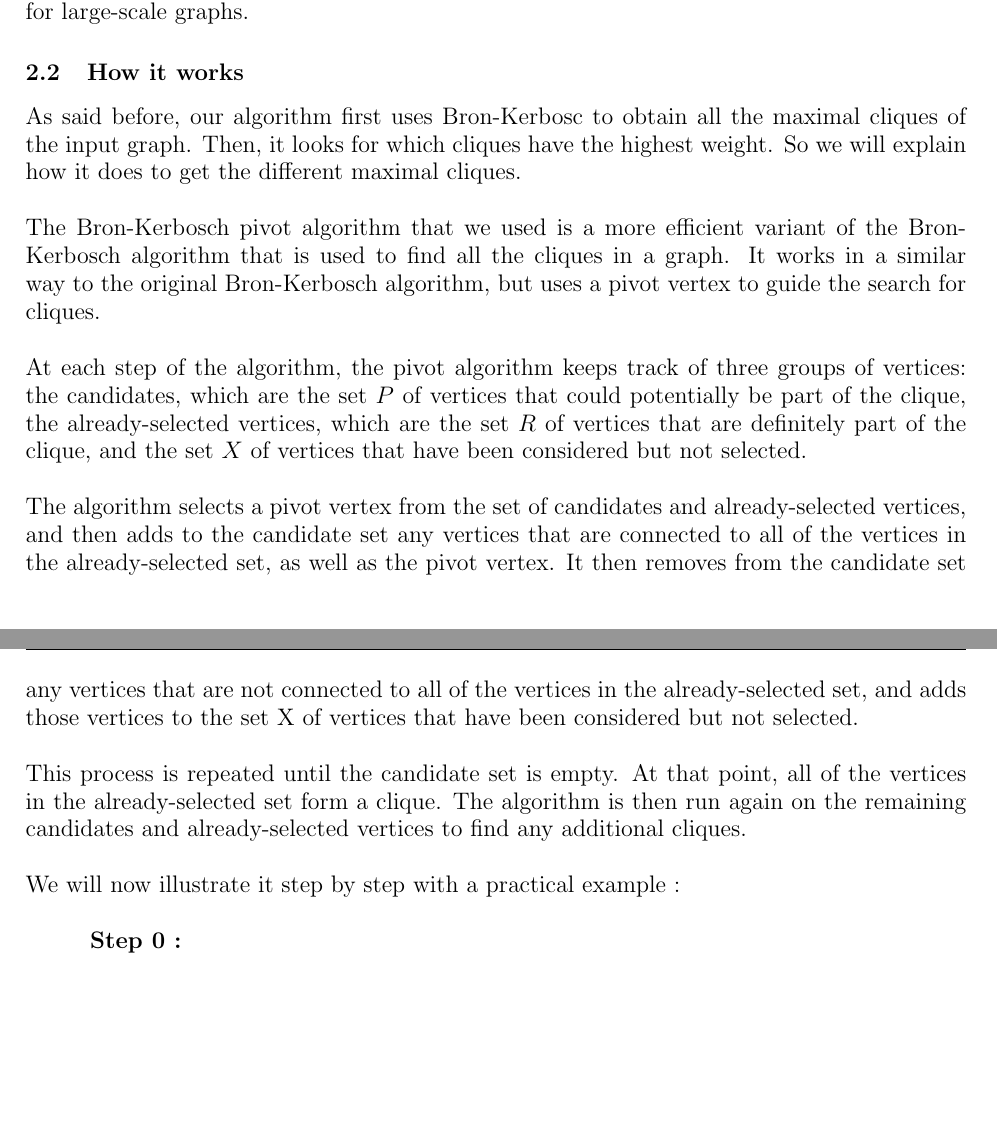
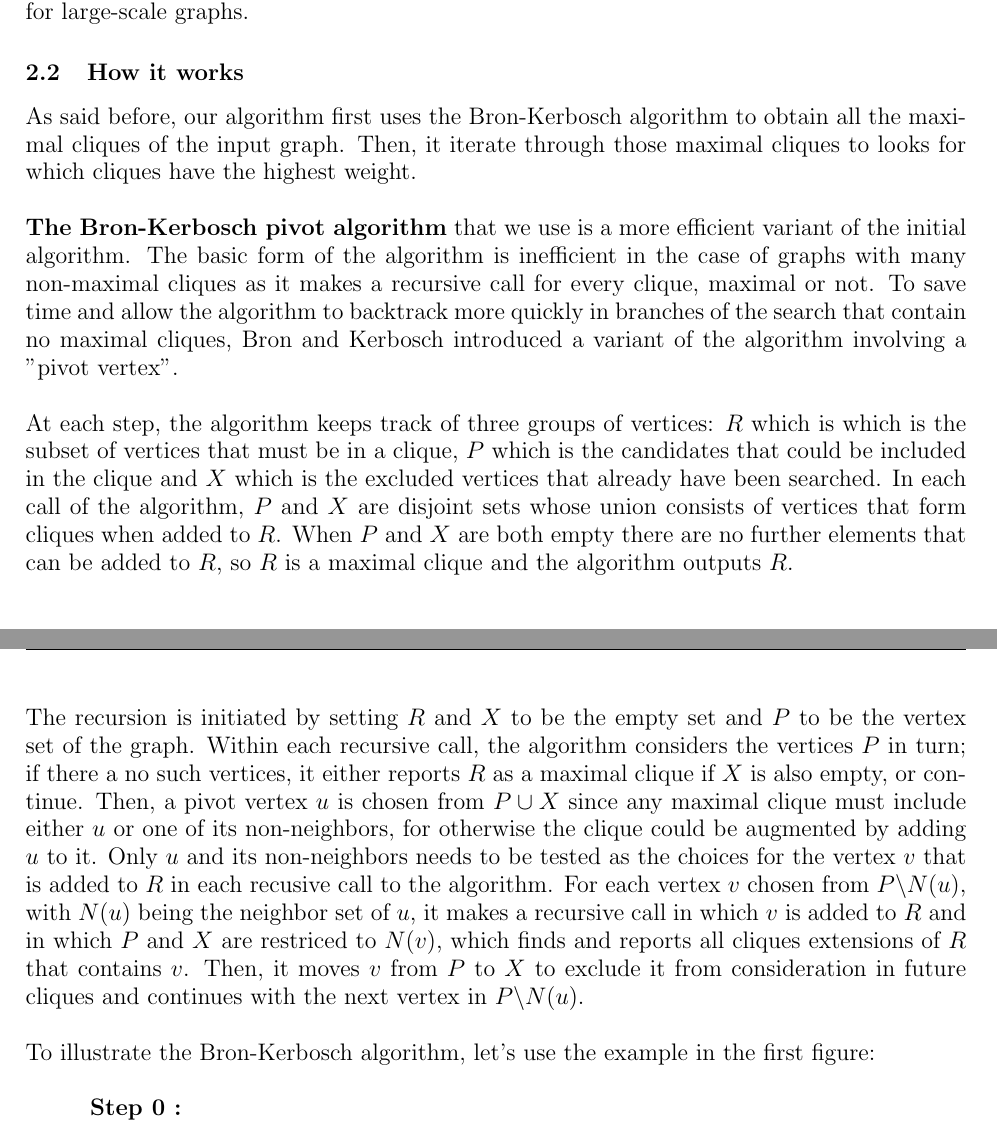
Before and after one commit to sehnryr/Final-Graph-Project-ISEN-CIR3, a LaTeX document (report/report.tex, which reads report/report_sections/exact_mewc/how_it_works.tex): two parts of pages 6 and 7 of 16, joined at a grey line, cut so that both start at the same text, the shorter picture padded with empty space. Compiled offline with pdfLaTeX.

Commit message:
reformulate the how-it-works par of the exact mewc

```diff
--- a/report/report_sections/exact_mewc/how_it_works.tex
+++ b/report/report_sections/exact_mewc/how_it_works.tex
@@ -1,33 +1,40 @@
 \subsection{How it works}
 
-As said before, our algorithm first uses Bron-Kerbosc to obtain all the maximal
-cliques of the input graph. Then, it looks for which cliques have the highest weight.
-So we will explain how it does to get the different maximal cliques. \newline
+As said before, our algorithm first uses the Bron-Kerbosch algorithm to obtain
+all the maximal cliques of the input graph. Then, it iterate through those maximal
+cliques to looks for which cliques have the highest weight. \newline
 
-The Bron-Kerbosch pivot algorithm that we used is a more efficient variant of
-the Bron-Kerbosch algorithm that is used to find all the cliques in a graph.
-It works in a similar way to the original Bron-Kerbosch algorithm, but uses a
-pivot vertex to guide the search for cliques. \newline
+\textbf{The Bron-Kerbosch pivot algorithm} that we use is a more efficient variant
+of the initial algorithm. The basic form of the algorithm is inefficient in the
+case of graphs with many non-maximal cliques as it makes a recursive call for
+every clique, maximal or not. To save time and allow the algorithm to backtrack
+more quickly in branches of the search that contain no maximal cliques, Bron and
+Kerbosch introduced a variant of the algorithm involving a "pivot vertex". \newline
 
-At each step of the algorithm, the pivot algorithm keeps track of three groups
-of vertices: the candidates, which are the set $P$ of vertices that could
-potentially be part of the clique, the already-selected vertices, which are the
-set $R$ of vertices that are definitely part of the clique, and the set $X$ of
-vertices that have been considered but not selected. \newline
+At each step, the algorithm keeps track of three groups of vertices: $R$ which is
+which is the subset of vertices that must be in a clique, $P$ which is the candidates
+that could be included in the clique and $X$ which is the excluded vertices that
+already have been searched. In each call of the algorithm, $P$ and $X$ are disjoint
+sets whose union consists of vertices that form cliques when added to $R$.
+When $P$ and $X$ are both empty there are no further elements that can be added
+to $R$, so $R$ is a maximal clique and the algorithm outputs $R$. \newline
 
-The algorithm selects a pivot vertex from the set of candidates and already-selected
-vertices, and then adds to the candidate set any vertices that are connected to
-all of the vertices in the already-selected set, as well as the pivot vertex.
-It then removes from the candidate set any vertices that are not connected to all
-of the vertices in the already-selected set, and adds those vertices to the set X
-of vertices that have been considered but not selected. \newline
+The recursion is initiated by setting $R$ and $X$ to be the empty set and $P$ to
+be the vertex set of the graph. Within each recursive call, the algorithm considers
+the vertices $P$ in turn; if there a no such vertices, it either reports $R$ as
+a maximal clique if $X$ is also empty, or continue. Then, a pivot vertex $u$ is
+chosen from $P\cup X$ since any maximal clique must include either $u$ or one of
+its non-neighbors, for otherwise the clique could be augmented by adding $u$ to it.
+Only $u$ and its non-neighbors needs to be tested as the choices for the vertex
+$v$ that is added to $R$ in each recusive call to the algorithm. For each vertex
+$v$ chosen from $P\backslash N(u)$, with $N(u)$ being the neighbor set of $u$,
+it makes a recursive call in which $v$ is added to $R$ and in which $P$ and $X$
+are restriced to $N(v)$, which finds and reports all cliques extensions of $R$
+that contains $v$. Then, it moves $v$ from $P$ to $X$ to exclude it from consideration
+in future cliques and continues with the next vertex in $P\backslash N(u)$. \newline
 
-This process is repeated until the candidate set is empty. At that point, all of
-the vertices in the already-selected set form a clique. The algorithm is then run
-again on the remaining candidates and already-selected vertices to find any
-additional cliques. \newline
-
-We will now illustrate it step by step with a practical example : \newline
+To illustrate the Bron-Kerbosch algorithm, let's use the example in the
+first figure: \newline
 
 \hspace*{1cm} \textbf{Step 0 :}
 \\
```
Also changed, not shown: report/report.pdf.
